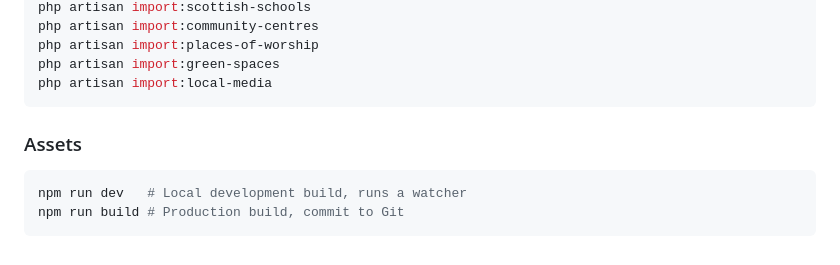
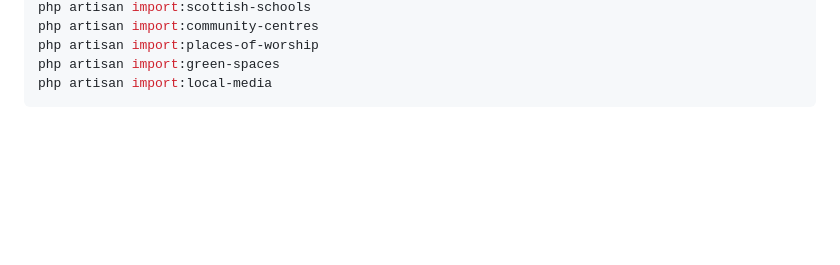
Before and after one commit to CampaignLab/constituency-explorer, a Markdown page: README.md, the part around the change printed below. GitHub-like rendering; blank space fills up the shorter version.

````diff
--- a/README.md
+++ b/README.md
@@ -102,10 +109,3 @@ php artisan import:places-of-worship
 php artisan import:green-spaces
 php artisan import:local-media
 ```
-
-### Assets
-
-```sh
-npm run dev   # Local development build, runs a watcher
-npm run build # Production build, commit to Git
-```
````
Also changed, not shown: other parts of README.md (+29 -22 lines).
